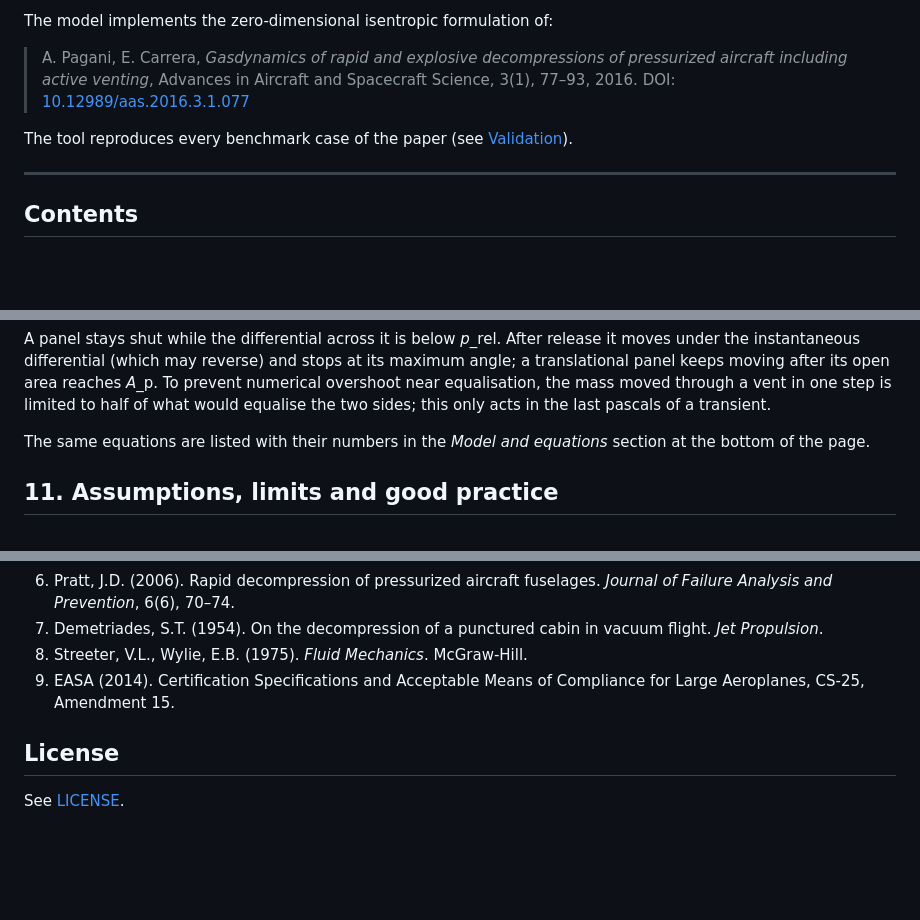
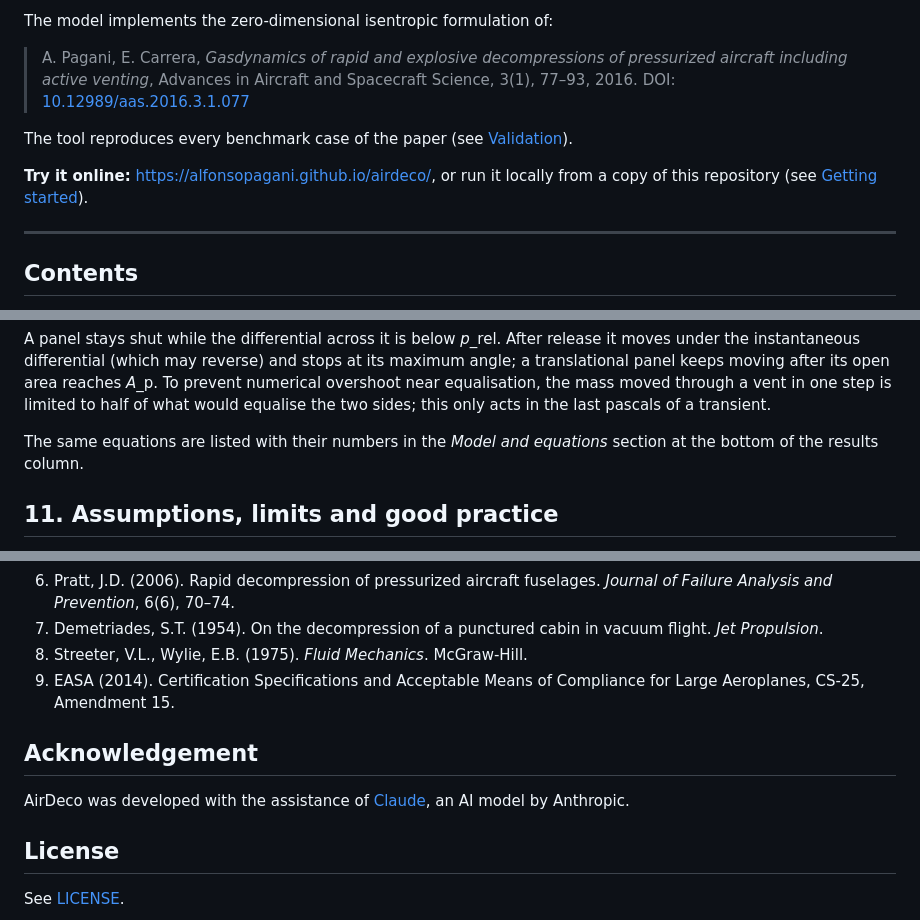
Before and after one commit to alfonsopagani/airdeco, a Markdown page: README.md, 3 parts joined by grey strips. Rendered like a GitHub page; blank space fills up the shorter version.

```diff
--- a/README.md
+++ b/README.md
@@ -7,6 +7,8 @@ The model implements the zero-dimensional isentropic formulation of:
 > A. Pagani, E. Carrera, *Gasdynamics of rapid and explosive decompressions of pressurized aircraft including active venting*, Advances in Aircraft and Spacecraft Science, 3(1), 77–93, 2016. DOI: [10.12989/aas.2016.3.1.077](http://dx.doi.org/10.12989/aas.2016.3.1.077)
 
 The tool reproduces every benchmark case of the paper (see [Validation](#9-validation-against-the-paper)).
+
+**Try it online:** <https://alfonsopagani.github.io/airdeco/>, or run it locally from a copy of this repository (see [Getting started](#1-getting-started)).
 
 ---
 
@@ -309,7 +318,7 @@ The fuselage is divided into *N* rigid compartments with uniform properties. For
 
 A panel stays shut while the differential across it is below *p*_rel. After release it moves under the instantaneous differential (which may reverse) and stops at its maximum angle; a translational panel keeps moving after its open area reaches *A*_p. To prevent numerical overshoot near equalisation, the mass moved through a vent in one step is limited to half of what would equalise the two sides; this only acts in the last pascals of a transient.
 
-The same equations are listed with their numbers in the *Model and equations* section at the bottom of the page.
+The same equations are listed with their numbers in the *Model and equations* section at the bottom of the results column.
 
 ## 11. Assumptions, limits and good practice
 
@@ -352,6 +361,10 @@ It prints every compared quantity and exits with an error if any deviates from t
 8. Streeter, V.L., Wylie, E.B. (1975). *Fluid Mechanics*. McGraw-Hill.
 9. EASA (2014). Certification Specifications and Acceptable Means of Compliance for Large Aeroplanes, CS-25, Amendment 15.
 
+## Acknowledgement
+
+AirDeco was developed with the assistance of [Claude](https://claude.ai), an AI model by Anthropic.
+
 ## License
 
 See [LICENSE](LICENSE).
```
Also changed, not shown: other parts of README.md (+27 -20 lines).
